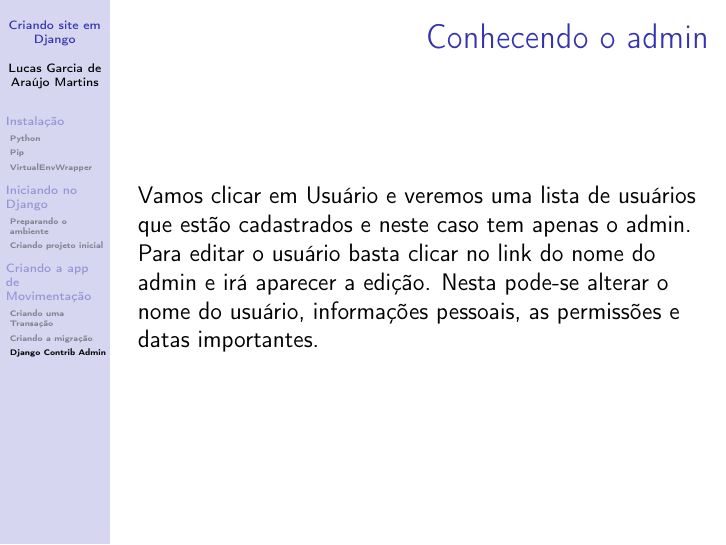
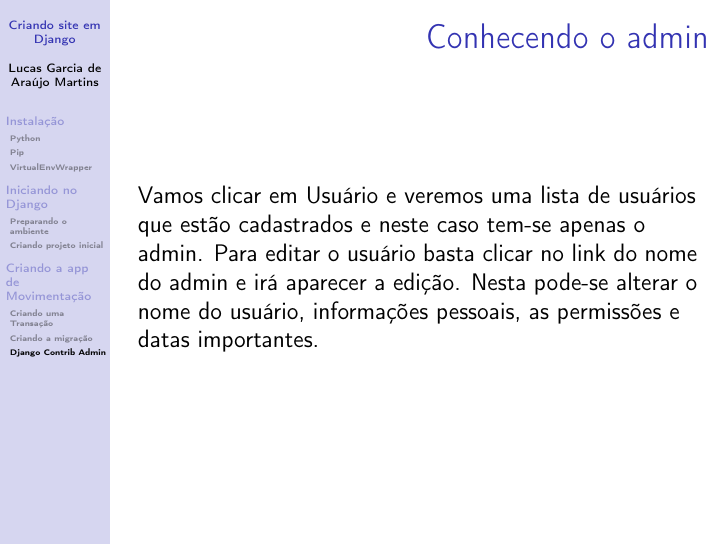
Before and after one commit to lukasgarcya/django-tutorial, LaTeX slides (apresentacao.tex): page 39 of 61. Compiled offline with pdfLaTeX; the source files are stored in an older character set and shown here as Unicode.

Commit message:
txs auto checkin

```diff
--- a/apresentacao.tex
+++ b/apresentacao.tex
@@ -297,7 +297,7 @@
 				Por padrão já temos a administração do usuário e grupo e permissão que no Django já vem pronto.
 			\end{frame}
 			\begin{frame}[fragile]{Conhecendo o admin}
-				Vamos clicar em Usuário e veremos uma lista de usuários que estão cadastrados e neste caso tem apenas o admin. Para editar o usuário basta clicar no link do nome do admin e irá aparecer a edição. Nesta pode-se alterar o nome do usuário, informações pessoais, as permissões e datas importantes.
+				Vamos clicar em Usuário e veremos uma lista de usuários que estão cadastrados e neste caso tem-se apenas o admin. Para editar o usuário basta clicar no link do nome do admin e irá aparecer a edição. Nesta pode-se alterar o nome do usuário, informações pessoais, as permissões e datas importantes.
 			\end{frame}
 			\begin{frame}{As permissões padrão do admin}
 				O admin já tem algumas permissões padrão para cada modelo que é gerenciado. São 3 permissões:
```
